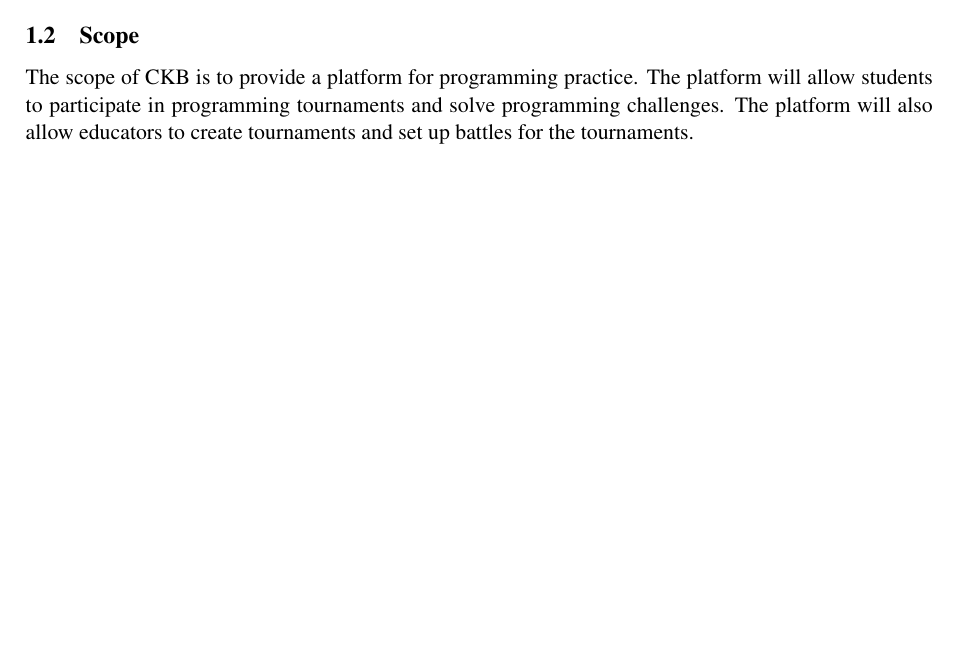
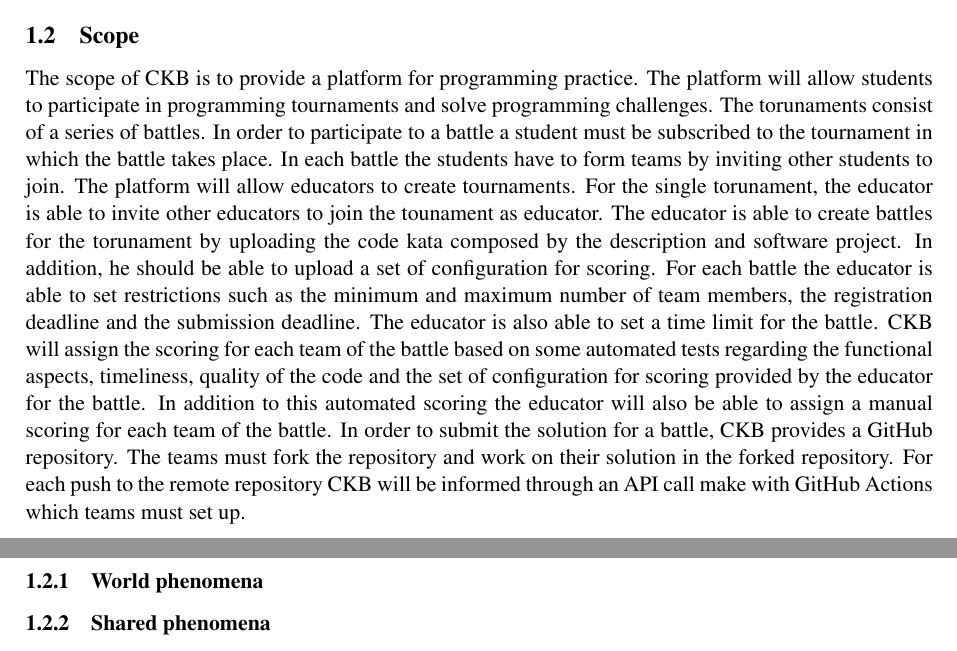
Before and after one commit to piconepaolo/PiconeRusso, a LaTeX document (main.tex, which reads Files/introduction.tex): part of page 5 of 12 before the commit and two parts of pages 5 and 6 of 13 after it, the two joined at a grey line, cut so that both start at the same text, the shorter picture padded with empty space. Compiled offline with pdfLaTeX; a LaTeX package or settings file that is missing is left out.

Commit message:
📝 Updated scope

```diff
--- a/Files/introduction.tex
+++ b/Files/introduction.tex
@@ -19,4 +19,11 @@ Overall, the motivations behind the existence of the CodeKataBattle platform are
 \end{enumerate}
 
 \subsection{Scope}
-The scope of CKB is to provide a platform for programming practice. The platform will allow students to participate in programming tournaments and solve programming challenges. The platform will also allow educators to create tournaments and set up battles for the tournaments.
+The scope of CKB is to provide a platform for programming practice. The platform will allow students to participate in programming tournaments and solve programming challenges. The torunaments consist of a series of battles. In order to participate to a battle a student must be subscribed to the tournament in which the battle takes place. In each battle the students have to form teams by inviting other students to join.
+The platform will allow educators to create tournaments. For the single torunament, the educator is able to invite other educators to join the tounament as educator.
+The educator is able to create battles for the torunament by uploading the code kata composed by the description and software project. In addition, he should be able to upload a set of configuration for scoring. For each battle the educator is able to set restrictions such as the minimum and maximum number of team members, the registration deadline and the submission deadline. The educator is also able to set a time limit for the battle.
+CKB will assign the scoring for each team of the battle based on some automated tests regarding the functional aspects, timeliness, quality of the code and the set of configuration for scoring provided by the educator for the battle. In addition to this automated scoring the educator will also be able to assign a manual scoring for each team of the battle.
+In order to submit the solution for a battle, CKB provides a GitHub repository. The teams must fork the repository and work on their solution in the forked repository. For each push to the remote repository CKB will be informed through an API call make with GitHub Actions which teams must set up.
+
+\subsubsection{World phenomena}
+\subsubsection{Shared phenomena}
```
Also changed, not shown: main.pdf.
